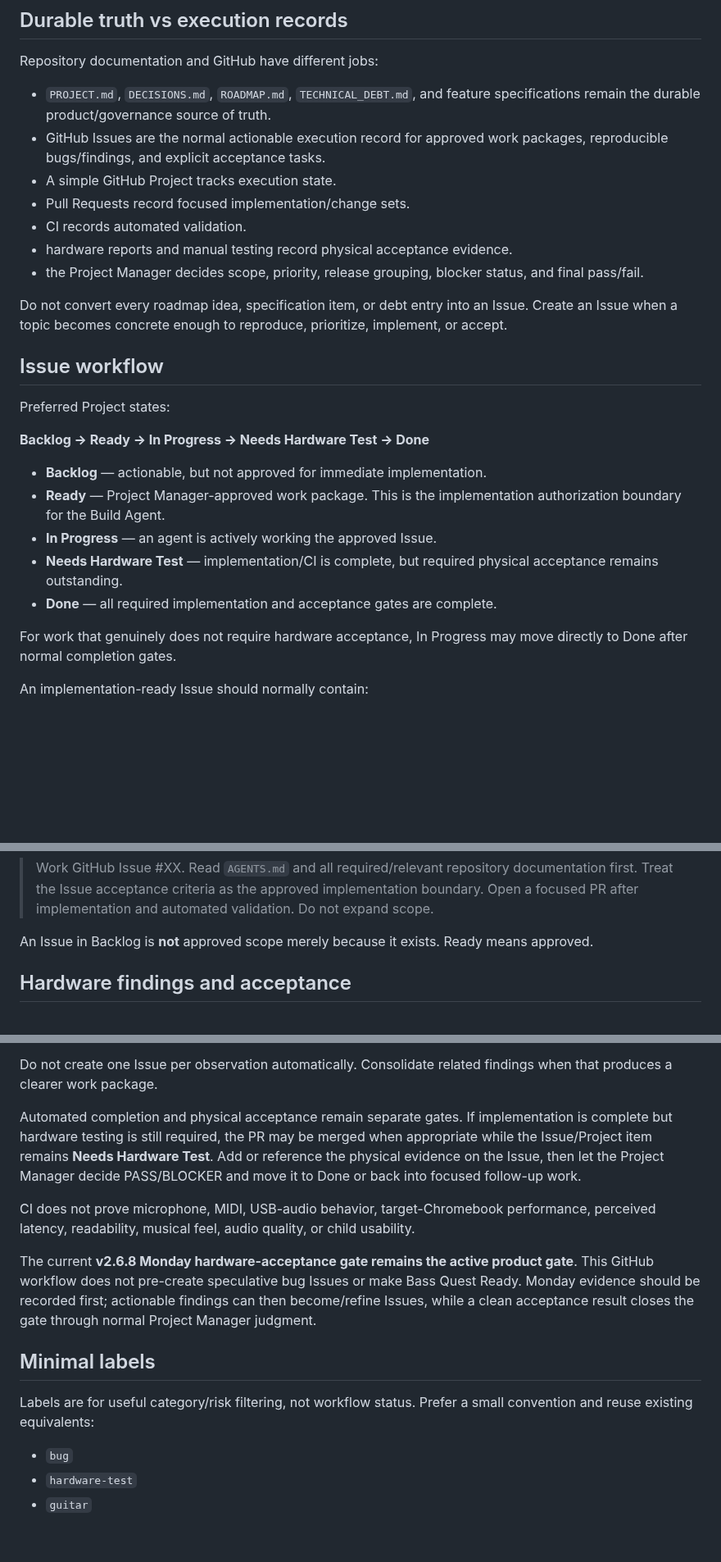
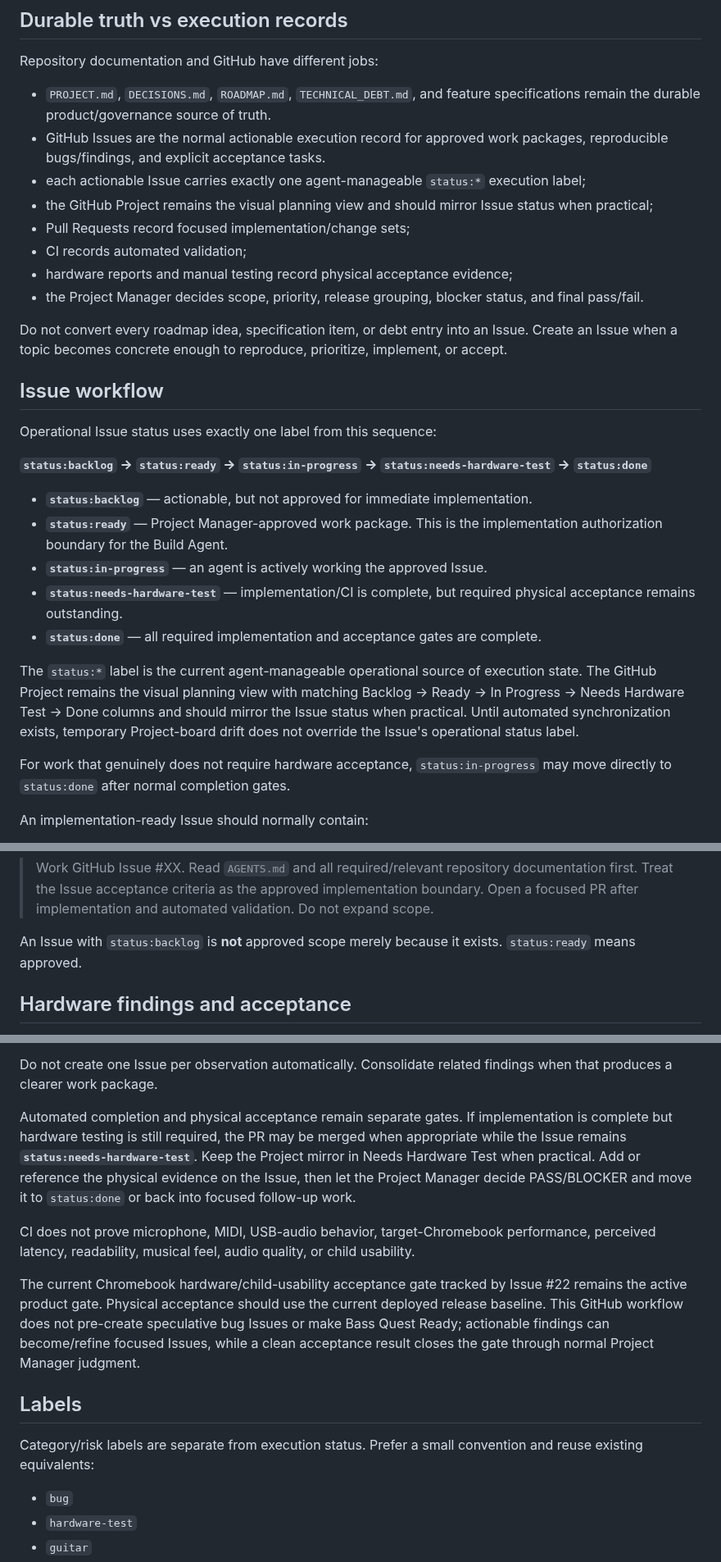
Before and after one commit to 81chev8tte-maker/tuckers-guitar-trainer, a Markdown page: RELEASE_PROCESS.md, 3 parts joined by grey strips. Shown at 82% size. Drawn GitHub-style; blank space fills up the shorter version.

Commit message:
docs: document status labels as operational state

```diff
--- a/RELEASE_PROCESS.md
+++ b/RELEASE_PROCESS.md
@@ -18,27 +18,30 @@ Repository documentation and GitHub have different jobs:
 
 - `PROJECT.md`, `DECISIONS.md`, `ROADMAP.md`, `TECHNICAL_DEBT.md`, and feature specifications remain the durable product/governance source of truth.
 - GitHub Issues are the normal actionable execution record for approved work packages, reproducible bugs/findings, and explicit acceptance tasks.
-- A simple GitHub Project tracks execution state.
-- Pull Requests record focused implementation/change sets.
-- CI records automated validation.
-- hardware reports and manual testing record physical acceptance evidence.
+- each actionable Issue carries exactly one agent-manageable `status:*` execution label;
+- the GitHub Project remains the visual planning view and should mirror Issue status when practical;
+- Pull Requests record focused implementation/change sets;
+- CI records automated validation;
+- hardware reports and manual testing record physical acceptance evidence;
 - the Project Manager decides scope, priority, release grouping, blocker status, and final pass/fail.
 
 Do not convert every roadmap idea, specification item, or debt entry into an Issue. Create an Issue when a topic becomes concrete enough to reproduce, prioritize, implement, or accept.
 
 ## Issue workflow
 
-Preferred Project states:
+Operational Issue status uses exactly one label from this sequence:
 
-**Backlog → Ready → In Progress → Needs Hardware Test → Done**
+**`status:backlog` → `status:ready` → `status:in-progress` → `status:needs-hardware-test` → `status:done`**
 
-- **Backlog** — actionable, but not approved for immediate implementation.
-- **Ready** — Project Manager-approved work package. This is the implementation authorization boundary for the Build Agent.
-- **In Progress** — an agent is actively working the approved Issue.
-- **Needs Hardware Test** — implementation/CI is complete, but required physical acceptance remains outstanding.
-- **Done** — all required implementation and acceptance gates are complete.
+- **`status:backlog`** — actionable, but not approved for immediate implementation.
+- **`status:ready`** — Project Manager-approved work package. This is the implementation authorization boundary for the Build Agent.
+- **`status:in-progress`** — an agent is actively working the approved Issue.
+- **`status:needs-hardware-test`** — implementation/CI is complete, but required physical acceptance remains outstanding.
+- **`status:done`** — all required implementation and acceptance gates are complete.
 
-For work that genuinely does not require hardware acceptance, In Progress may move directly to Done after normal completion gates.
+The `status:*` label is the current agent-manageable operational source of execution state. The GitHub Project remains the visual planning view with matching Backlog → Ready → In Progress → Needs Hardware Test → Done columns and should mirror the Issue status when practical. Until automated synchronization exists, temporary Project-board drift does not override the Issue's operational status label.
+
+For work that genuinely does not require hardware acceptance, `status:in-progress` may move directly to `status:done` after normal completion gates.
 
 An implementation-ready Issue should normally contain:
 
@@ -58,7 +61,7 @@ A normal handoff is deliberately compact:
 
 > Work GitHub Issue #XX. Read `AGENTS.md` and all required/relevant repository documentation first. Treat the Issue acceptance criteria as the approved implementation boundary. Open a focused PR after implementation and automated validation. Do not expand scope.
 
-An Issue in Backlog is **not** approved scope merely because it exists. Ready means approved.
+An Issue with `status:backlog` is **not** approved scope merely because it exists. `status:ready` means approved.
 
 ## Hardware findings and acceptance
 
@@ -75,15 +78,15 @@ Real Chromebook/instrument findings should become Issues when they expose a conc
 
 Do not create one Issue per observation automatically. Consolidate related findings when that produces a clearer work package.
 
-Automated completion and physical acceptance remain separate gates. If implementation is complete but hardware testing is still required, the PR may be merged when appropriate while the Issue/Project item remains **Needs Hardware Test**. Add or reference the physical evidence on the Issue, then let the Project Manager decide PASS/BLOCKER and move it to Done or back into focused follow-up work.
+Automated completion and physical acceptance remain separate gates. If implementation is complete but hardware testing is still required, the PR may be merged when appropriate while the Issue remains **`status:needs-hardware-test`**. Keep the Project mirror in Needs Hardware Test when practical. Add or reference the physical evidence on the Issue, then let the Project Manager decide PASS/BLOCKER and move it to `status:done` or back into focused follow-up work.
 
 CI does not prove microphone, MIDI, USB-audio behavior, target-Chromebook performance, perceived latency, readability, musical feel, audio quality, or child usability.
 
-The current **v2.6.8 Monday hardware-acceptance gate remains the active product gate**. This GitHub workflow does not pre-create speculative bug Issues or make Bass Quest Ready. Monday evidence should be recorded first; actionable findings can then become/refine Issues, while a clean acceptance result closes the gate through normal Project Manager judgment.
+The current Chromebook hardware/child-usability acceptance gate tracked by Issue #22 remains the active product gate. Physical acceptance should use the current deployed release baseline. This GitHub workflow does not pre-create speculative bug Issues or make Bass Quest Ready; actionable findings can become/refine focused Issues, while a clean acceptance result closes the gate through normal Project Manager judgment.
 
-## Minimal labels
+## Labels
 
-Labels are for useful category/risk filtering, not workflow status. Prefer a small convention and reuse existing equivalents:
+Category/risk labels are separate from execution status. Prefer a small convention and reuse existing equivalents:
 
 - `bug`
 - `hardware-test`
```
Also changed, not shown: other parts of RELEASE_PROCESS.md (+16 -8 lines).
